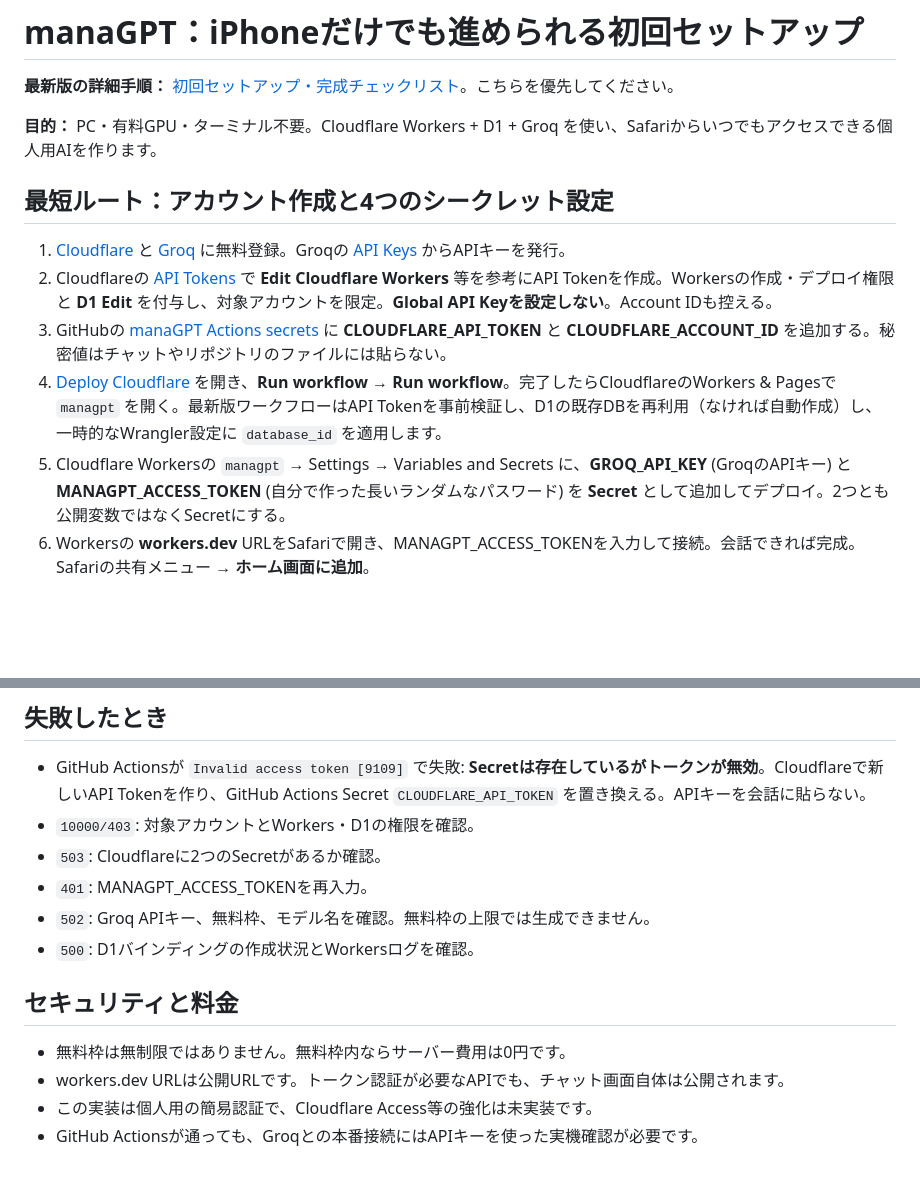
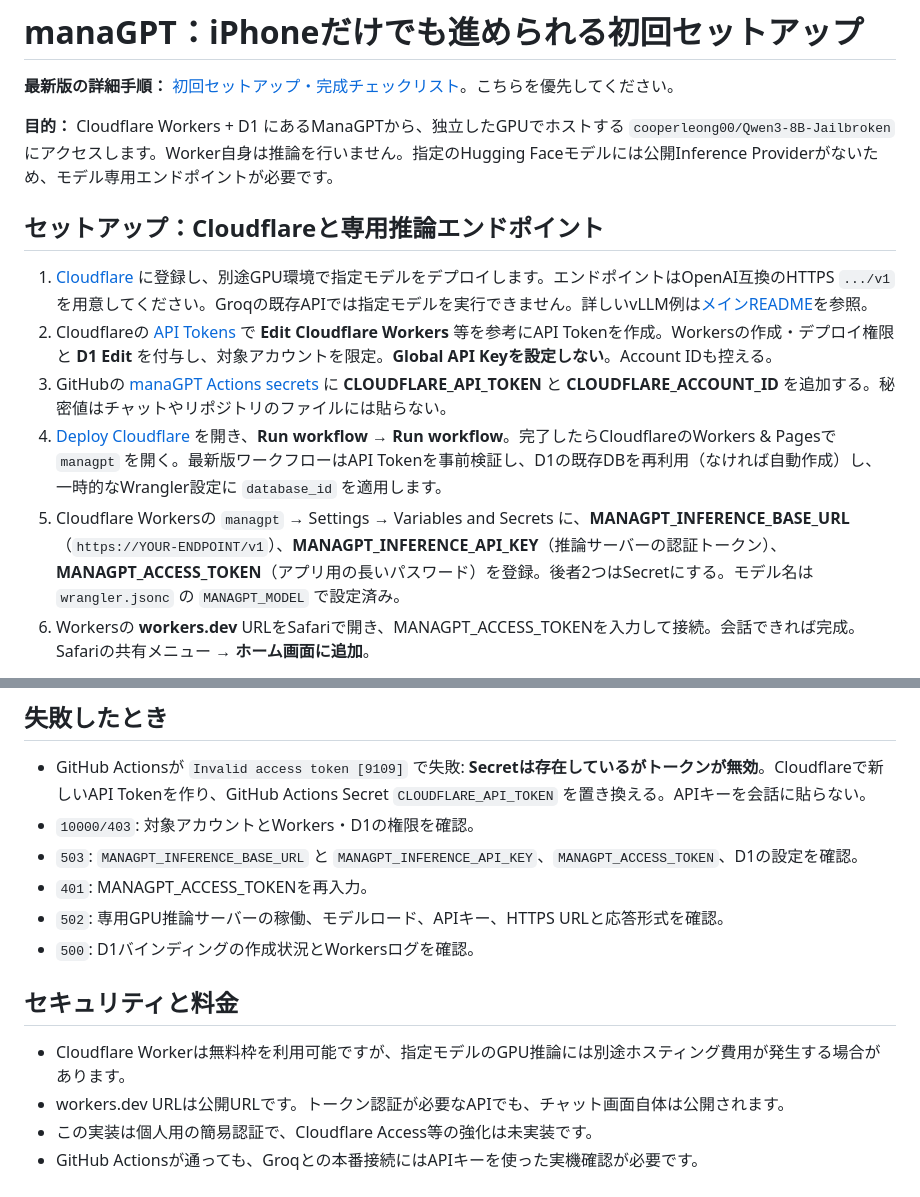
Before and after one commit to mnaoki20081106-afk/ManaGPT, a Markdown page: cloudflare/README.md, 2 parts joined by grey strips. Drawn GitHub-style; blank space fills up the shorter version.

Commit message:
Update Cloudflare setup to use dedicated Hugging Face model hosting

```diff
--- a/cloudflare/README.md
+++ b/cloudflare/README.md
@@ -2,15 +2,15 @@
 
 **最新版の詳細手順：** [初回セットアップ・完成チェックリスト](../SETUP_TUTORIAL_JA.md)。こちらを優先してください。
 
-**目的：** PC・有料GPU・ターミナル不要。Cloudflare Workers + D1 + Groq を使い、Safariからいつでもアクセスできる個人用AIを作ります。
+**目的：** Cloudflare Workers + D1 にあるManaGPTから、独立したGPUでホストする `cooperleong00/Qwen3-8B-Jailbroken` にアクセスします。Worker自身は推論を行いません。指定のHugging Faceモデルには公開Inference Providerがないため、モデル専用エンドポイントが必要です。
 
-## 最短ルート：アカウント作成と4つのシークレット設定
+## セットアップ：Cloudflareと専用推論エンドポイント
 
-1. [Cloudflare](https://dash.cloudflare.com/sign-up) と [Groq](https://console.groq.com/) に無料登録。Groqの [API Keys](https://console.groq.com/keys) からAPIキーを発行。
+1. [Cloudflare](https://dash.cloudflare.com/sign-up) に登録し、別途GPU環境で指定モデルをデプロイします。エンドポイントはOpenAI互換のHTTPS `.../v1` を用意してください。Groqの既存APIでは指定モデルを実行できません。詳しいvLLM例は[メインREADME](../README.md)を参照。
 2. Cloudflareの [API Tokens](https://dash.cloudflare.com/profile/api-tokens) で **Edit Cloudflare Workers** 等を参考にAPI Tokenを作成。Workersの作成・デプロイ権限と **D1 Edit** を付与し、対象アカウントを限定。**Global API Keyを設定しない**。Account IDも控える。
 3. GitHubの [manaGPT Actions secrets](https://github.com/mnaoki20081106-afk/ManaGPT/settings/secrets/actions) に **CLOUDFLARE_API_TOKEN** と **CLOUDFLARE_ACCOUNT_ID** を追加する。秘密値はチャットやリポジトリのファイルには貼らない。
 4. [Deploy Cloudflare](https://github.com/mnaoki20081106-afk/ManaGPT/actions/workflows/deploy-cloudflare.yml) を開き、**Run workflow** → **Run workflow**。完了したらCloudflareのWorkers & Pagesで `managpt` を開く。最新版ワークフローはAPI Tokenを事前検証し、D1の既存DBを再利用（なければ自動作成）し、一時的なWrangler設定に `database_id` を適用します。
-5. Cloudflare Workersの `managpt` → Settings → Variables and Secrets に、**GROQ_API_KEY** (GroqのAPIキー) と **MANAGPT_ACCESS_TOKEN** (自分で作った長いランダムなパスワード) を **Secret** として追加してデプロイ。2つとも公開変数ではなくSecretにする。
+5. Cloudflare Workersの `managpt` → Settings → Variables and Secrets に、**MANAGPT_INFERENCE_BASE_URL**（`https://YOUR-ENDPOINT/v1`）、**MANAGPT_INFERENCE_API_KEY**（推論サーバーの認証トークン）、**MANAGPT_ACCESS_TOKEN**（アプリ用の長いパスワード）を登録。後者2つはSecretにする。モデル名は `wrangler.jsonc` の `MANAGPT_MODEL` で設定済み。
 6. Workersの **workers.dev** URLをSafariで開き、MANAGPT_ACCESS_TOKENを入力して接続。会話できれば完成。Safariの共有メニュー → **ホーム画面に追加**。
 
 **2回目以降：** mainブランチのCloudflare関連コードを変更するとGitHub Actionsが自動デプロイします。パスワードやAPIキーを変更したいときはCloudflareダッシュボードでSecretを更新します。
@@ -26,13 +26,13 @@
 ## 失敗したとき
 - GitHub Actionsが `Invalid access token [9109]` で失敗: **Secretは存在しているがトークンが無効**。Cloudflareで新しいAPI Tokenを作り、GitHub Actions Secret `CLOUDFLARE_API_TOKEN` を置き換える。APIキーを会話に貼らない。
 - `10000/403`: 対象アカウントとWorkers・D1の権限を確認。
-- `503`: Cloudflareに2つのSecretがあるか確認。
+- `503`: `MANAGPT_INFERENCE_BASE_URL` と `MANAGPT_INFERENCE_API_KEY`、`MANAGPT_ACCESS_TOKEN`、D1の設定を確認。
 - `401`: MANAGPT_ACCESS_TOKENを再入力。
-- `502`: Groq APIキー、無料枠、モデル名を確認。無料枠の上限では生成できません。
+- `502`: 専用GPU推論サーバーの稼働、モデルロード、APIキー、HTTPS URLと応答形式を確認。
 - `500`: D1バインディングの作成状況とWorkersログを確認。
 
 ## セキュリティと料金
-- 無料枠は無制限ではありません。無料枠内ならサーバー費用は0円です。
+- Cloudflare Workerは無料枠を利用可能ですが、指定モデルのGPU推論には別途ホスティング費用が発生する場合があります。
 - workers.dev URLは公開URLです。トークン認証が必要なAPIでも、チャット画面自体は公開されます。
 - この実装は個人用の簡易認証で、Cloudflare Access等の強化は未実装です。
 - GitHub Actionsが通っても、Groqとの本番接続にはAPIキーを使った実機確認が必要です。
```
